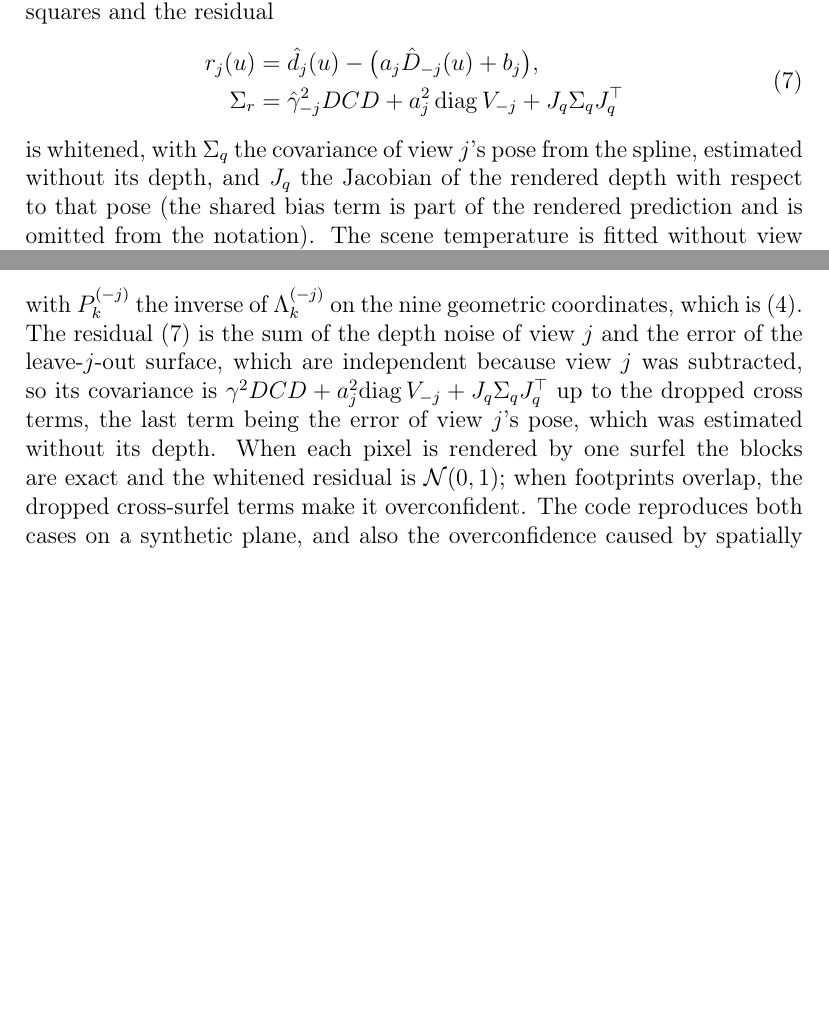
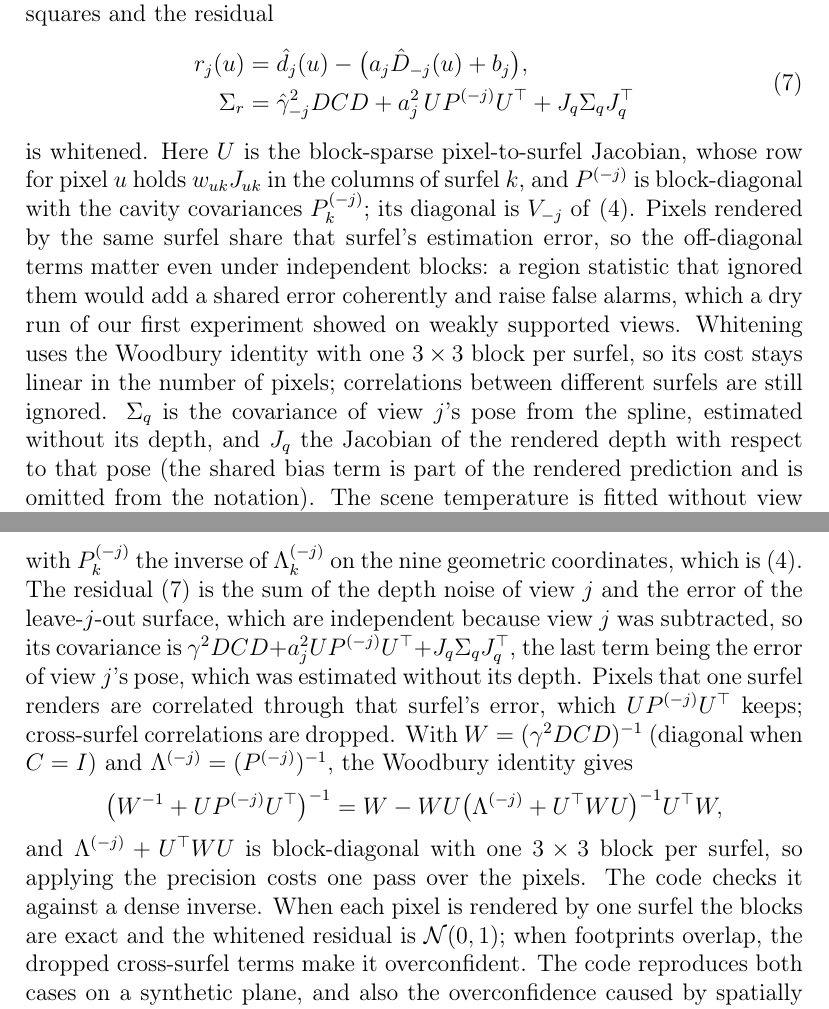
Before and after one commit to eroniki/sensorfault, a LaTeX paper (main.tex, which reads sections/method.tex, sections/supp_derivations.tex): two parts of pages 9 and 34 of 43, joined at a grey line, cut so that both start at the same text, the shorter picture padded with empty space. Compiled offline with pdfLaTeX.

Commit message:
Sigma_r surface term U P U^T approved: back in the method and derivations as the frozen equation; E1 caveat removed; rebuild draft_v0.pdf
Co-Authored-By: Claude Opus 5.5 <noreply@anthropic.com>

```diff
--- a/sections/method.tex
+++ b/sections/method.tex
@@ -160,11 +160,19 @@ alignment $(a_j,b_j)$ is fitted by weighted least squares and the residual
 \begin{equation}
 \begin{split}
   r_j(u)&=\hat d_j(u)-\bigl(a_j\hat D_{-j}(u)+b_j\bigr),\\
-  \Sigma_r&=\hat\gamma_{-j}^{2}DCD+a_j^{2}\,\mathrm{diag}\,V_{-j}+J_q\Sigma_qJ_q^{\top}
+  \Sigma_r&=\hat\gamma_{-j}^{2}DCD+a_j^{2}\,U P^{(-j)} U^{\top}+J_q\Sigma_qJ_q^{\top}
 \end{split}
   \label{eq:res}
 \end{equation}
-is whitened, with $\Sigma_q$ the covariance of view $j$'s pose from the spline, estimated without its depth,
+is whitened. Here $U$ is the block-sparse pixel-to-surfel Jacobian, whose row for pixel $u$ holds
+$w_{uk}J_{uk}$ in the columns of surfel $k$, and $P^{(-j)}$ is block-diagonal with the cavity covariances
+$P_k^{(-j)}$; its diagonal is $V_{-j}$ of \eqref{eq:var}. Pixels rendered by the same surfel share that
+surfel's estimation error, so the off-diagonal terms matter even under independent blocks: a region
+statistic that ignored them would add a shared error coherently and raise false alarms, which a dry
+run of our first experiment showed on weakly supported views. Whitening uses the Woodbury identity with
+one $3\times3$ block per surfel, so its cost stays linear in the number of pixels; correlations between
+different surfels are still ignored. $\Sigma_q$ is the covariance of view $j$'s pose from the spline,
+estimated without its depth,
 and $J_q$ the Jacobian of the rendered depth with respect to that pose (the shared bias term is part
 of the rendered prediction and is omitted from the notation). The scene temperature is fitted without view $j$: $\hat\gamma_{-j}^{2}$ solves
 $\mathrm{median}_{i\ne j}\,T_i(\gamma)/q_{0.5}(\chi^{2}_{m_i})=1$, a one-dimensional root, with $T_i$
--- a/sections/supp_derivations.tex
+++ b/sections/supp_derivations.tex
@@ -73,8 +73,16 @@ With independent blocks and opacity frozen,
 \]
 with $P_k^{(-j)}$ the inverse of $\Lambda_k^{(-j)}$ on the nine geometric coordinates, which is \eqref{eq:var}. The residual \eqref{eq:res} is the sum of the depth noise of view $j$ and the
 error of the leave-$j$-out surface, which are independent because view $j$ was subtracted, so its
-covariance is $\gamma^{2}DCD+a_j^{2}\mathrm{diag}\,V_{-j}+J_q\Sigma_qJ_q^{\top}$ up to the dropped cross terms, the
-last term being the error of view $j$'s pose, which was estimated without its depth. When each
+covariance is $\gamma^{2}DCD+a_j^{2}UP^{(-j)}U^{\top}+J_q\Sigma_qJ_q^{\top}$, the last term being the error of view
+$j$'s pose, which was estimated without its depth. Pixels that one surfel renders are correlated through
+that surfel's error, which $UP^{(-j)}U^{\top}$ keeps; cross-surfel correlations are dropped. With
+$W=(\gamma^{2}DCD)^{-1}$ (diagonal when $C=I$) and $\Lambda^{(-j)}=(P^{(-j)})^{-1}$, the Woodbury identity
+gives
+\[
+\bigl(W^{-1}+UP^{(-j)}U^{\top}\bigr)^{-1}=W-WU\bigl(\Lambda^{(-j)}+U^{\top}WU\bigr)^{-1}U^{\top}W,
+\]
+and $\Lambda^{(-j)}+U^{\top}WU$ is block-diagonal with one $3\times3$ block per surfel, so applying the
+precision costs one pass over the pixels. The code checks it against a dense inverse. When each
 pixel is rendered by one surfel the blocks are exact and the whitened residual is $\mathcal{N}(0,1)$;
 when footprints overlap, the dropped cross-surfel terms make it overconfident. The code reproduces both
 cases on a synthetic plane, and also the overconfidence caused by spatially correlated noise, which
```
Also changed, not shown: sections/results.tex (+3 -5 lines), draft_v0.pdf.
